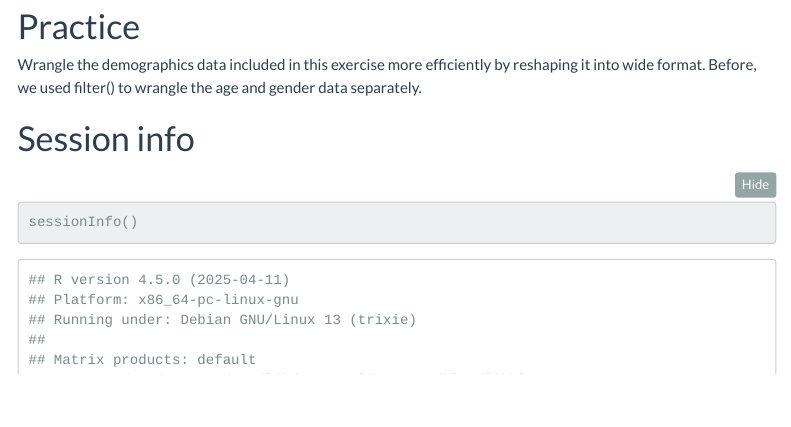
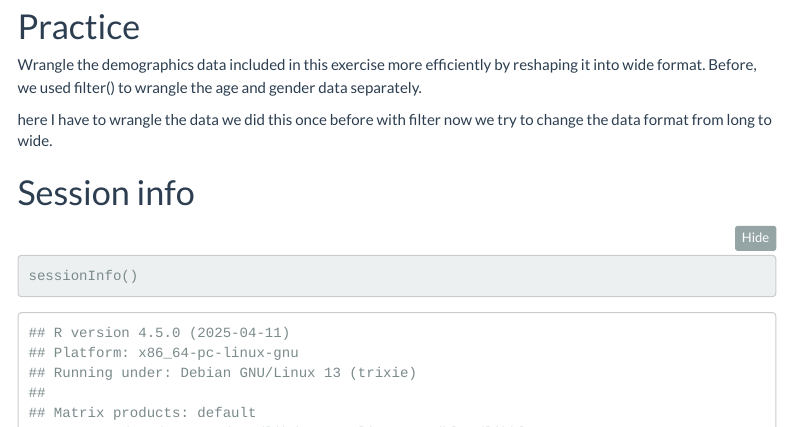
Before and after one commit to muellerluk98/wrangling-course-assignements, an R Markdown document (reshaping data with pivots/reshaping data with pivots/code/reshaping_data.Rmd): the page in a window 1100 px wide, from 4130 px down. Rendered offline with R 4.5, knitr and Pandoc, with nearby package versions; some code elsewhere in the file could not run offline; menus at the side of the page are left out; long lines of code are wrapped.

Commit message:
Update reshaping_data.Rmd
wrote the assignement in my own words down

````diff
--- a/reshaping data with pivots/reshaping data with pivots/code/reshaping_data.Rmd
+++ b/reshaping data with pivots/reshaping data with pivots/code/reshaping_data.Rmd
@@ -186,6 +186,9 @@ data_item_and_sum_scores <- data_wide_again %>%
 
 Wrangle the demographics data included in this exercise more efficiently by reshaping it into wide format. Before, we used filter() to wrangle the age and gender data separately.
 
+here I have to wrangle the data
+we did this once before with filter now we try to change the data format from long to wide.
+
 ```{r}
 
 
````
